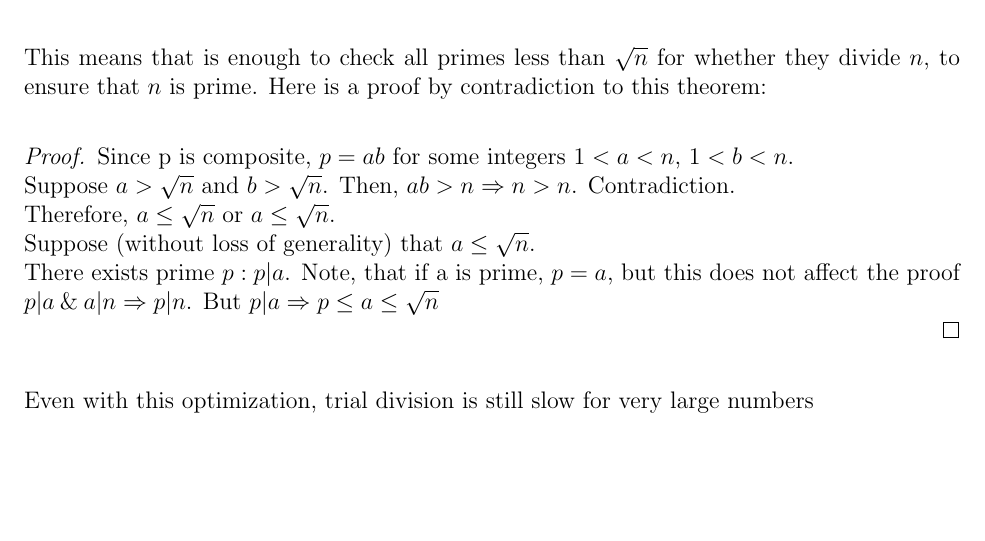
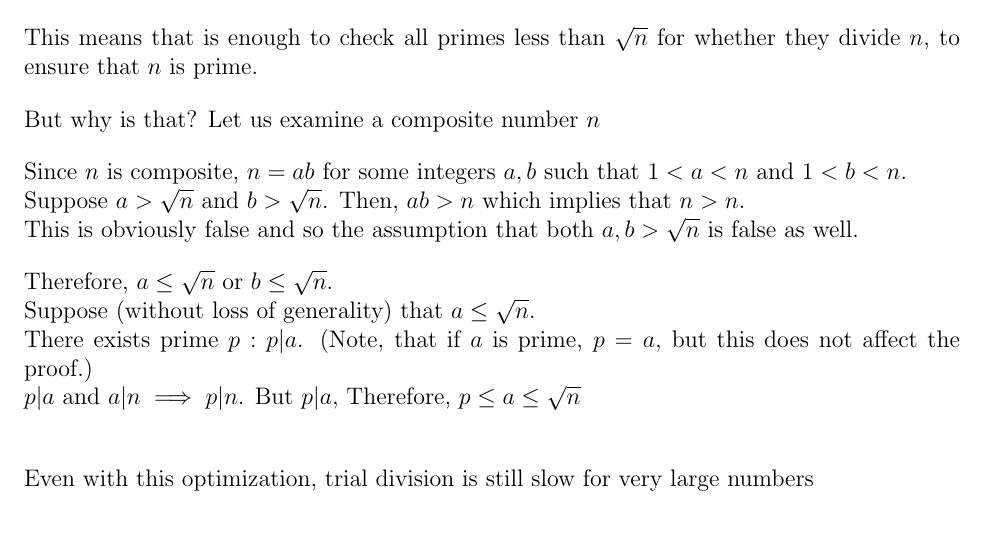
Before and after one commit to mpardalos/Extended-Essay, a LaTeX document (EE.tex): part of page 4 of 9 before the commit and part of page 4 of 10 after it, cut so that both start at the same text, the shorter picture padded with empty space. Compiled offline with pdfLaTeX.

Commit message:
Integrate proof for trial division theorem into the flow of the text

```diff
--- a/EE.tex
+++ b/EE.tex
@@ -146,19 +146,23 @@
     \end{theorem}
     %
     This means that is enough to check all primes less than $\sqrt{n}$ for
-    whether they divide $n$, to ensure that $n$ is prime. Here is a proof by
-    contradiction to this theorem:
-    %
-    \begin{proof}
-    Since p is composite, $p=ab$ for some integers $1<a<n$, $1<b<n$.\\
-    Suppose $a>\sqrt{n}$ and $b>\sqrt{n}$. Then, $ab>n \Rightarrow n>n$. Contradiction.\\
-    Therefore, $a \leq \sqrt{n}$ or $a \leq \sqrt{n}$. \\
+    whether they divide $n$, to ensure that $n$ is prime.
+
+    But why is that? Let us examine a composite number $n$
+
+    Since $n$ is composite, $n=ab$ for some integers $a, b$ such that $1<a<n$
+    and $1<b<n$.\\
+    Suppose $a>\sqrt{n}$ and $b>\sqrt{n}$. Then, $ab>n$ which implies that
+    $n>n$. \\
+    This is obviously false and so the assumption that both $a,b > \sqrt{n}$
+    is false as well.
+
+    Therefore, $a \leq \sqrt{n}$ or $b \leq \sqrt{n}$. \\
     Suppose (without loss of generality) that $a \leq \sqrt{n}$.\\
-    There exists prime $p: p|a$. Note, that if a is prime, $p = a$, but this
-    does not affect the proof\\
-    $p|a\:\&\:a|n \Rightarrow p|n$. But $p|a \Rightarrow p \leq a \leq \sqrt{n}$\\
-    \end{proof}
-    %
+    There exists prime $p: p|a$. (Note, that if $a$ is prime, $p = a$, but this
+    does not affect the proof.)\\
+    $p|a$ and $a|n \implies p|n$. But $p|a$, Therefore,  $p \leq a \leq \sqrt{n}$\\
+
     Even with this optimization, trial division is still slow for very large
     numbers
 
```
Also changed, not shown: EE.tex (2 more changed lines).
